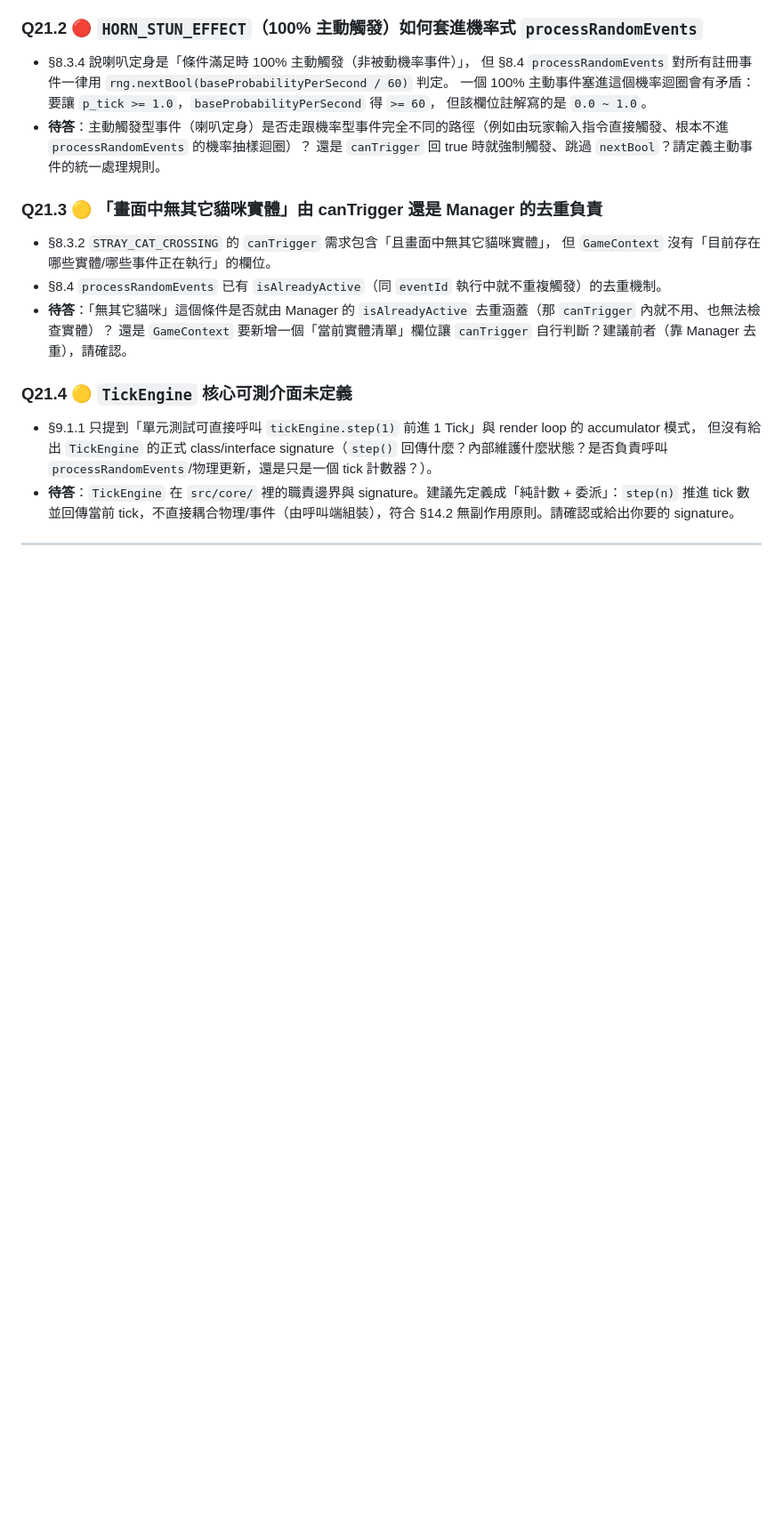
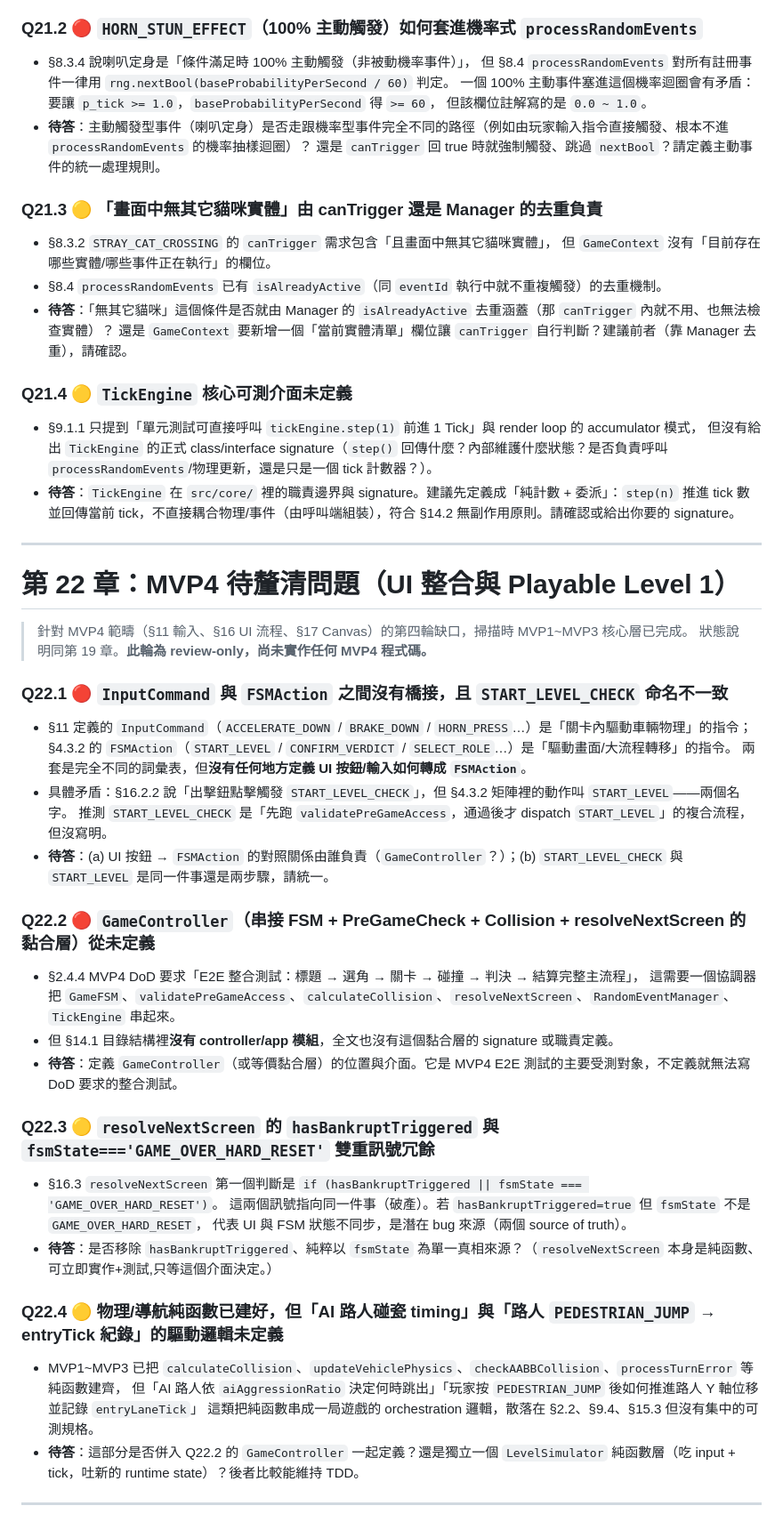
Before and after one commit to jesstsai0127/car-vs-pedestrian, a Markdown page: SPEC.md, the part around the change. Shown at 89% size. Rendered like a GitHub page; blank space fills up the shorter version.

Commit message:
docs: 新增 §22 MVP4 待釐清問題追蹤 (InputCommand/FSMAction 橋接、GameController 黏合層、resolveNextScreen 冗餘)

```diff
--- a/SPEC.md
+++ b/SPEC.md
@@ -3930,3 +3930,36 @@ json
 - **待答**：`TickEngine` 在 `src/core/` 裡的職責邊界與 signature。建議先定義成「純計數 + 委派」：`step(n)` 推進 tick 數並回傳當前 tick，不直接耦合物理/事件（由呼叫端組裝），符合 §14.2 無副作用原則。請確認或給出你要的 signature。
 
 ---
+
+# 第 22 章：MVP4 待釐清問題（UI 整合與 Playable Level 1）
+
+> 針對 MVP4 範疇（§11 輸入、§16 UI 流程、§17 Canvas）的第四輪缺口，掃描時 MVP1~MVP3 核心層已完成。
+> 狀態說明同第 19 章。**此輪為 review-only，尚未實作任何 MVP4 程式碼。**
+
+### Q22.1 🔴 `InputCommand` 與 `FSMAction` 之間沒有橋接，且 `START_LEVEL_CHECK` 命名不一致
+- §11 定義的 `InputCommand`（`ACCELERATE_DOWN` / `BRAKE_DOWN` / `HORN_PRESS`…）是「關卡內驅動車輛物理」的指令；
+  §4.3.2 的 `FSMAction`（`START_LEVEL` / `CONFIRM_VERDICT` / `SELECT_ROLE`…）是「驅動畫面/大流程轉移」的指令。
+  兩套是完全不同的詞彙表，但**沒有任何地方定義 UI 按鈕/輸入如何轉成 `FSMAction`**。
+- 具體矛盾：§16.2.2 說「出擊鈕點擊觸發 `START_LEVEL_CHECK`」，但 §4.3.2 矩陣裡的動作叫 `START_LEVEL`——兩個名字。
+  推測 `START_LEVEL_CHECK` 是「先跑 `validatePreGameAccess`，通過後才 dispatch `START_LEVEL`」的複合流程，但沒寫明。
+- **待答**：(a) UI 按鈕 → `FSMAction` 的對照關係由誰負責（`GameController`？）；(b) `START_LEVEL_CHECK` 與 `START_LEVEL` 是同一件事還是兩步驟，請統一。
+
+### Q22.2 🔴 `GameController`（串接 FSM + PreGameCheck + Collision + resolveNextScreen 的黏合層）從未定義
+- §2.4.4 MVP4 DoD 要求「E2E 整合測試：標題 → 選角 → 關卡 → 碰撞 → 判決 → 結算完整主流程」，
+  這需要一個協調器把 `GameFSM`、`validatePreGameAccess`、`calculateCollision`、`resolveNextScreen`、`RandomEventManager`、`TickEngine` 串起來。
+- 但 §14.1 目錄結構裡**沒有 controller/app 模組**，全文也沒有這個黏合層的 signature 或職責定義。
+- **待答**：定義 `GameController`（或等價黏合層）的位置與介面。它是 MVP4 E2E 測試的主要受測對象，不定義就無法寫 DoD 要求的整合測試。
+
+### Q22.3 🟡 `resolveNextScreen` 的 `hasBankruptTriggered` 與 `fsmState==='GAME_OVER_HARD_RESET'` 雙重訊號冗餘
+- §16.3 `resolveNextScreen` 第一個判斷是 `if (hasBankruptTriggered || fsmState === 'GAME_OVER_HARD_RESET')`。
+  這兩個訊號指向同一件事（破產）。若 `hasBankruptTriggered=true` 但 `fsmState` 不是 `GAME_OVER_HARD_RESET`，
+  代表 UI 與 FSM 狀態不同步，是潛在 bug 來源（兩個 source of truth）。
+- **待答**：是否移除 `hasBankruptTriggered`、純粹以 `fsmState` 為單一真相來源？（`resolveNextScreen` 本身是純函數、可立即實作+測試,只等這個介面決定。）
+
+### Q22.4 🟡 物理/導航純函數已建好，但「AI 路人碰瓷 timing」與「路人 `PEDESTRIAN_JUMP` → entryTick 紀錄」的驅動邏輯未定義
+- MVP1~MVP3 已把 `calculateCollision`、`updateVehiclePhysics`、`checkAABBCollision`、`processTurnError` 等純函數建齊，
+  但「AI 路人依 `aiAggressionRatio` 決定何時跳出」「玩家按 `PEDESTRIAN_JUMP` 後如何推進路人 Y 軸位移並記錄 `entryLaneTick`」
+  這類把純函數串成一局遊戲的 orchestration 邏輯，散落在 §2.2、§9.4、§15.3 但沒有集中的可測規格。
+- **待答**：這部分是否併入 Q22.2 的 `GameController` 一起定義？還是獨立一個 `LevelSimulator` 純函數層（吃 input + tick，吐新的 runtime state）？後者比較能維持 TDD。
+
+---
```
